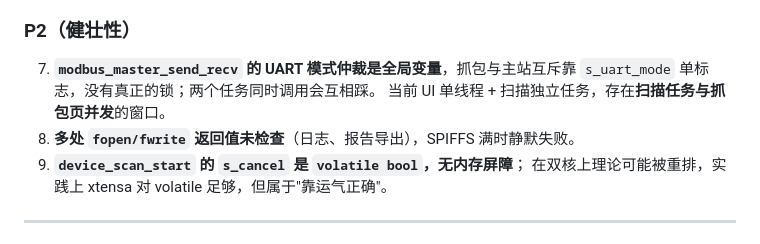
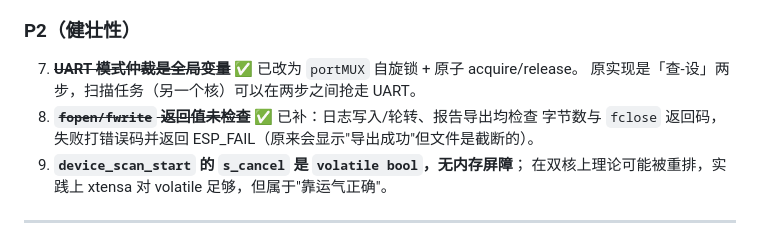
Before and after one commit to chenxinghang-a/modbus-diag, a Markdown page: docs/审查报告.md, the part around the change. Rendered like a GitHub page.

Commit message:
docs: 审查报告同步 P2-7/P2-8 已完成状态

```diff
--- a/docs/审查报告.md
+++ b/docs/审查报告.md
@@ -82,10 +82,10 @@
 
 ### P2（健壮性）
 
-7. **`modbus_master_send_recv` 的 UART 模式仲裁是全局变量**，抓包与主站互斥靠
-   `s_uart_mode` 单标志，没有真正的锁；两个任务同时调用会互相踩。
-   当前 UI 单线程 + 扫描独立任务，存在**扫描任务与抓包页并发**的窗口。
-8. **多处 `fopen/fwrite` 返回值未检查**（日志、报告导出），SPIFFS 满时静默失败。
+7. ~~**UART 模式仲裁是全局变量**~~ ✅ 已改为 `portMUX` 自旋锁 + 原子 acquire/release。
+   原实现是「查-设」两步，扫描任务（另一个核）可以在两步之间抢走 UART。
+8. ~~**`fopen/fwrite` 返回值未检查**~~ ✅ 已补：日志写入/轮转、报告导出均检查
+   字节数与 `fclose` 返回码，失败打错误码并返回 ESP_FAIL（原来会显示"导出成功"但文件是截断的）。
 9. **`device_scan_start` 的 `s_cancel` 是 `volatile bool`，无内存屏障**；
    在双核上理论可能被重排，实践上 xtensa 对 volatile 足够，但属于"靠运气正确"。
 
```
